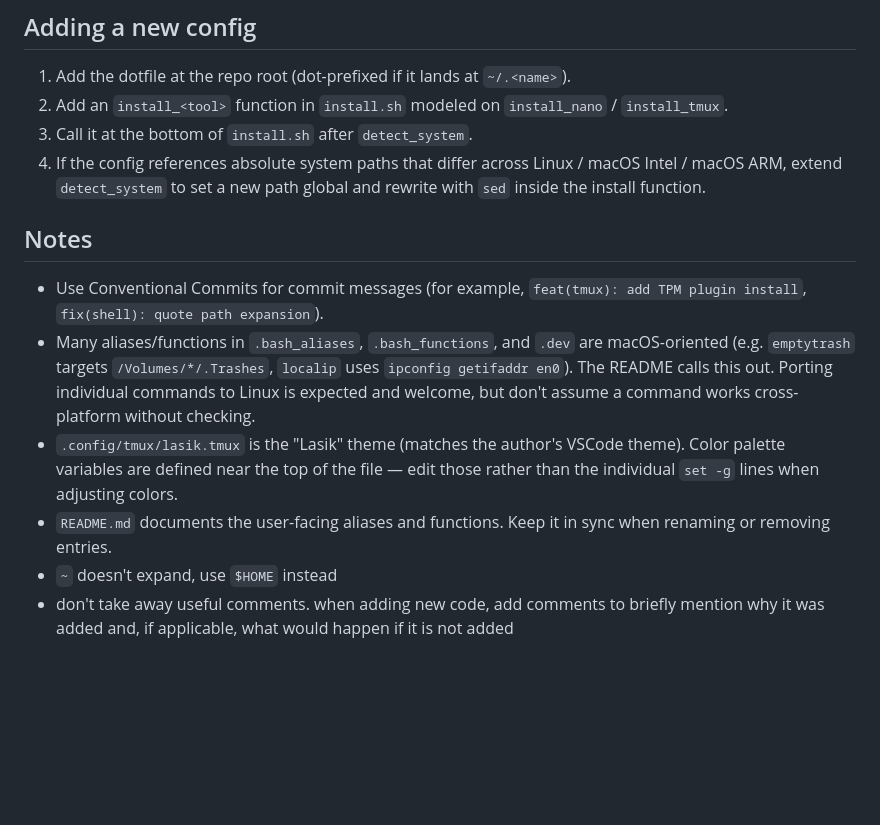
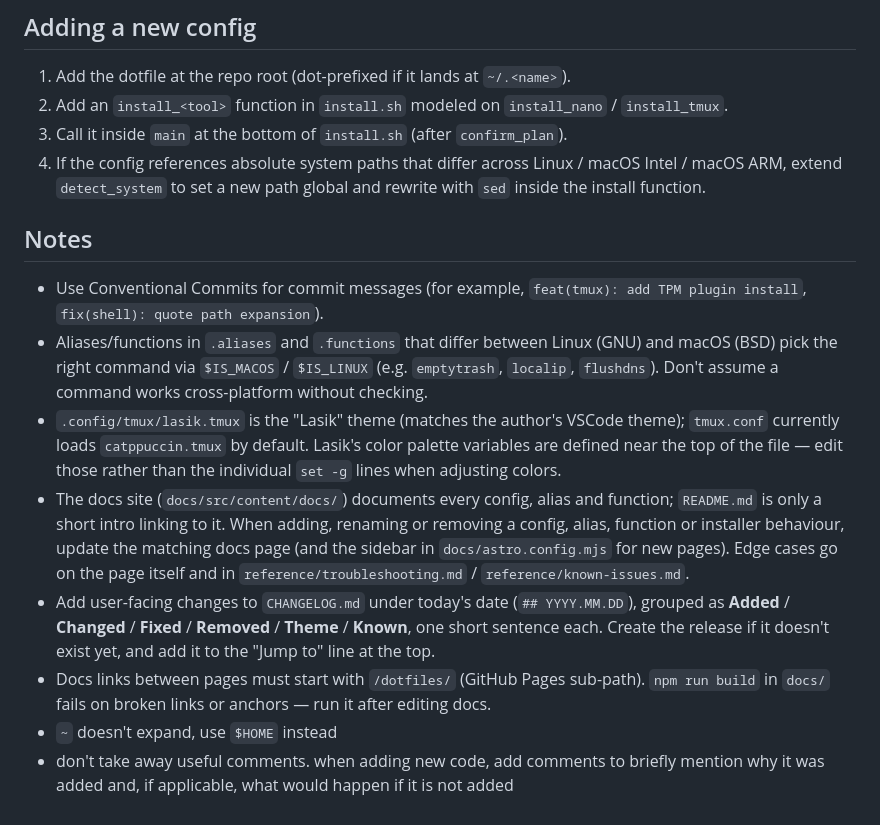
Before and after one commit to aamnah/dotfiles, a Markdown page: AGENTS.md, the part around one of its changes. GitHub-like rendering; blank space fills up the shorter version.

```diff
--- a/AGENTS.md
+++ b/AGENTS.md
@@ -41,14 +54,16 @@ Source resolution is centralized in `fetch_source <repo-relative-path>`. Local m
 
 1. Add the dotfile at the repo root (dot-prefixed if it lands at `~/.<name>`).
 2. Add an `install_<tool>` function in `install.sh` modeled on `install_nano` / `install_tmux`.
-3. Call it at the bottom of `install.sh` after `detect_system`.
+3. Call it inside `main` at the bottom of `install.sh` (after `confirm_plan`).
 4. If the config references absolute system paths that differ across Linux / macOS Intel / macOS ARM, extend `detect_system` to set a new path global and rewrite with `sed` inside the install function.
 
 ## Notes
 
 - Use Conventional Commits for commit messages (for example, `feat(tmux): add TPM plugin install`, `fix(shell): quote path expansion`).
-- Many aliases/functions in `.bash_aliases`, `.bash_functions`, and `.dev` are macOS-oriented (e.g. `emptytrash` targets `/Volumes/*/.Trashes`, `localip` uses `ipconfig getifaddr en0`). The README calls this out. Porting individual commands to Linux is expected and welcome, but don't assume a command works cross-platform without checking.
-- `.config/tmux/lasik.tmux` is the "Lasik" theme (matches the author's VSCode theme). Color palette variables are defined near the top of the file — edit those rather than the individual `set -g` lines when adjusting colors.
-- `README.md` documents the user-facing aliases and functions. Keep it in sync when renaming or removing entries.
+- Aliases/functions in `.aliases` and `.functions` that differ between Linux (GNU) and macOS (BSD) pick the right command via `$IS_MACOS` / `$IS_LINUX` (e.g. `emptytrash`, `localip`, `flushdns`). Don't assume a command works cross-platform without checking.
+- `.config/tmux/lasik.tmux` is the "Lasik" theme (matches the author's VSCode theme); `tmux.conf` currently loads `catppuccin.tmux` by default. Lasik's color palette variables are defined near the top of the file — edit those rather than the individual `set -g` lines when adjusting colors.
+- The docs site (`docs/src/content/docs/`) documents every config, alias and function; `README.md` is only a short intro linking to it. When adding, renaming or removing a config, alias, function or installer behaviour, update the matching docs page (and the sidebar in `docs/astro.config.mjs` for new pages). Edge cases go on the page itself and in `reference/troubleshooting.md` / `reference/known-issues.md`.
+- Add user-facing changes to `CHANGELOG.md` under today's date (`## YYYY.MM.DD`), grouped as **Added** / **Changed** / **Fixed** / **Removed** / **Theme** / **Known**, one short sentence each. Create the release if it doesn't exist yet, and add it to the "Jump to" line at the top.
+- Docs links between pages must start with `/dotfiles/` (GitHub Pages sub-path). `npm run build` in `docs/` fails on broken links or anchors — run it after editing docs.
 - `~` doesn't expand, use `$HOME` instead
 - don't take away useful comments. when adding new code, add comments to briefly mention why it was added and, if applicable, what would happen if it is not added
```
Also changed, not shown: other parts of AGENTS.md (+24 -11 lines), CHANGELOG.md (added, +314 -0 lines), 1 other file.
